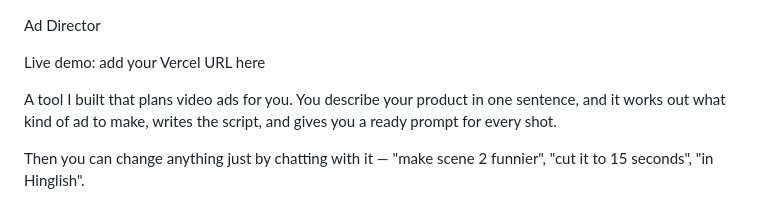
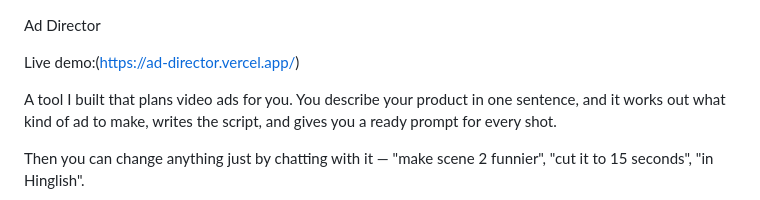
Before and after one commit to vanshikabhagatt/ad-director, a Markdown page: README.md, the part around the change. Rendered like a GitHub page.

```diff
--- a/README.md
+++ b/README.md
@@ -1,6 +1,6 @@
 Ad Director
 
-Live demo: add your Vercel URL here
+Live demo:(https://ad-director.vercel.app/)
 
 A tool I built that plans video ads for you. You describe your product in one sentence, and it works out what kind of ad to make, writes the script, and gives you a ready prompt for every shot.
 
```
